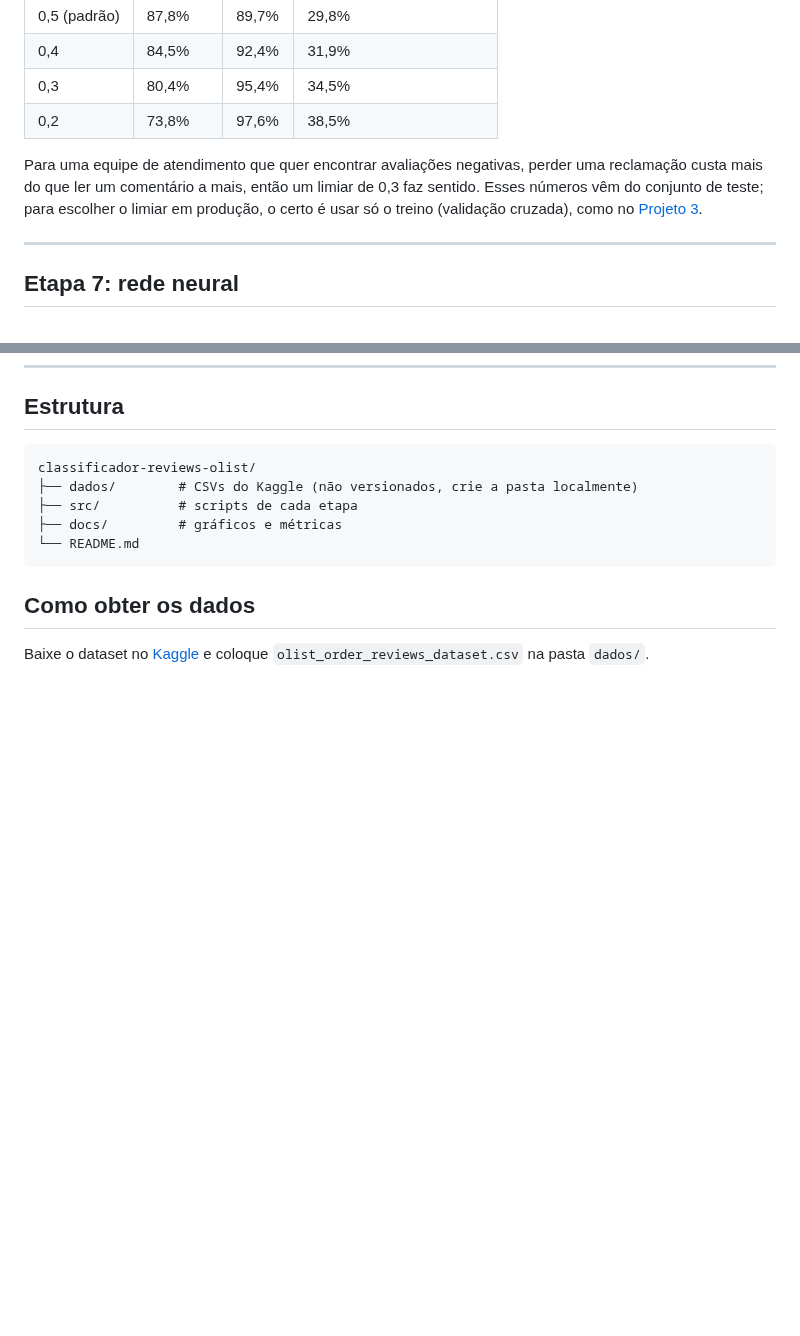
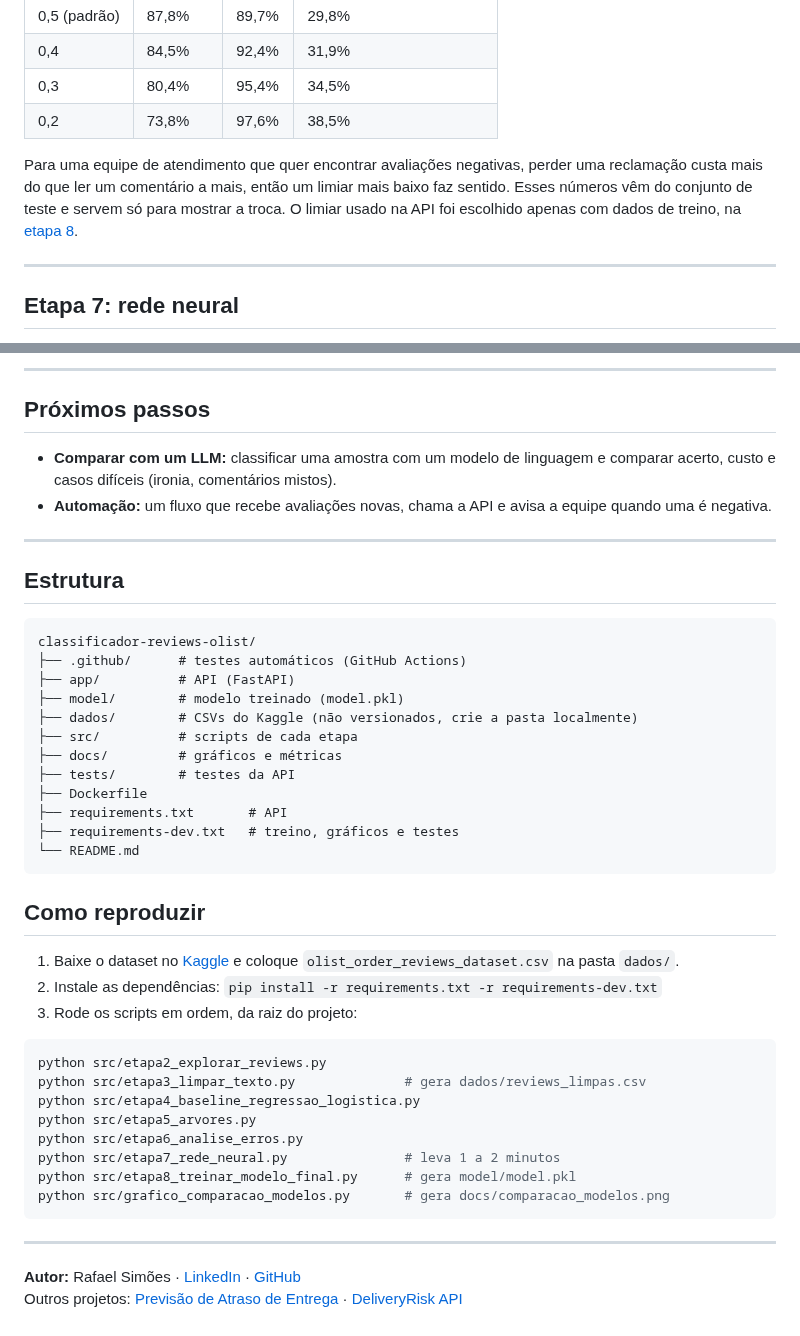
Before and after one commit to rafaelsimoesdev/classificador-reviews-olist, a Markdown page: README.md, 2 parts joined by grey strips. Rendered like a GitHub page; blank space fills up the shorter version.

````diff
--- a/README.md
+++ b/README.md
@@ -164,7 +182,7 @@ Os negativos perdidos ficam com probabilidade entre 0,21 e 0,46, logo abaixo do
 | 0,3 | 80,4% | 95,4% | 34,5% |
 | 0,2 | 73,8% | 97,6% | 38,5% |
 
-Para uma equipe de atendimento que quer encontrar avaliações negativas, perder uma reclamação custa mais do que ler um comentário a mais, então um limiar de 0,3 faz sentido. Esses números vêm do conjunto de teste; para escolher o limiar em produção, o certo é usar só o treino (validação cruzada), como no [Projeto 3](https://github.com/rafaelsimoesdev/deliveryrisk-api).
+Para uma equipe de atendimento que quer encontrar avaliações negativas, perder uma reclamação custa mais do que ler um comentário a mais, então um limiar mais baixo faz sentido. Esses números vêm do conjunto de teste e servem só para mostrar a troca. O limiar usado na API foi escolhido apenas com dados de treino, na [etapa 8](#etapa-8-modelo-final-e-api).
 
 ---
 
@@ -187,13 +272,47 @@ Script: [`src/etapa7_rede_neural.py`](src/etapa7_rede_neural.py). Mesma divisão
+---
+
+## Próximos passos
+
+- **Comparar com um LLM:** classificar uma amostra com um modelo de linguagem e comparar acerto, custo e casos difíceis (ironia, comentários mistos).
+- **Automação:** um fluxo que recebe avaliações novas, chama a API e avisa a equipe quando uma é negativa.
+
+---
+
 ## Estrutura
 
 ```
 classificador-reviews-olist/
+├── .github/      # testes automáticos (GitHub Actions)
+├── app/          # API (FastAPI)
+├── model/        # modelo treinado (model.pkl)
 ├── dados/        # CSVs do Kaggle (não versionados, crie a pasta localmente)
 ├── src/          # scripts de cada etapa
 ├── docs/         # gráficos e métricas
+├── tests/        # testes da API
+├── Dockerfile
+├── requirements.txt       # API
+├── requirements-dev.txt   # treino, gráficos e testes
 └── README.md
 ```
 
-## Como obter os dados
+## Como reproduzir
 
-Baixe o dataset no [Kaggle](https://www.kaggle.com/datasets/olistbr/brazilian-ecommerce) e coloque `olist_order_reviews_dataset.csv` na pasta `dados/`.
+1. Baixe o dataset no [Kaggle](https://www.kaggle.com/datasets/olistbr/brazilian-ecommerce) e coloque `olist_order_reviews_dataset.csv` na pasta `dados/`.
+2. Instale as dependências: `pip install -r requirements.txt -r requirements-dev.txt`
+3. Rode os scripts em ordem, da raiz do projeto:
+
+```bash
+python src/etapa2_explorar_reviews.py
+python src/etapa3_limpar_texto.py              # gera dados/reviews_limpas.csv
+python src/etapa4_baseline_regressao_logistica.py
+python src/etapa5_arvores.py
+python src/etapa6_analise_erros.py
+python src/etapa7_rede_neural.py               # leva 1 a 2 minutos
+python src/etapa8_treinar_modelo_final.py      # gera model/model.pkl
+python src/grafico_comparacao_modelos.py       # gera docs/comparacao_modelos.png
+```
+
+---
+
+**Autor:** Rafael Simões · [LinkedIn](https://linkedin.com/in/rafael-sim%C3%B5es-556979239) · [GitHub](https://github.com/rafaelsimoesdev)
+Outros projetos: [Previsão de Atraso de Entrega](https://github.com/rafaelsimoesdev/previsao-atraso-entregas) · [DeliveryRisk API](https://github.com/rafaelsimoesdev/deliveryrisk-api)
````
Also changed, not shown: other parts of README.md (+89 -4 lines), docs/comparacao_modelos.png (added), 1 other file.
